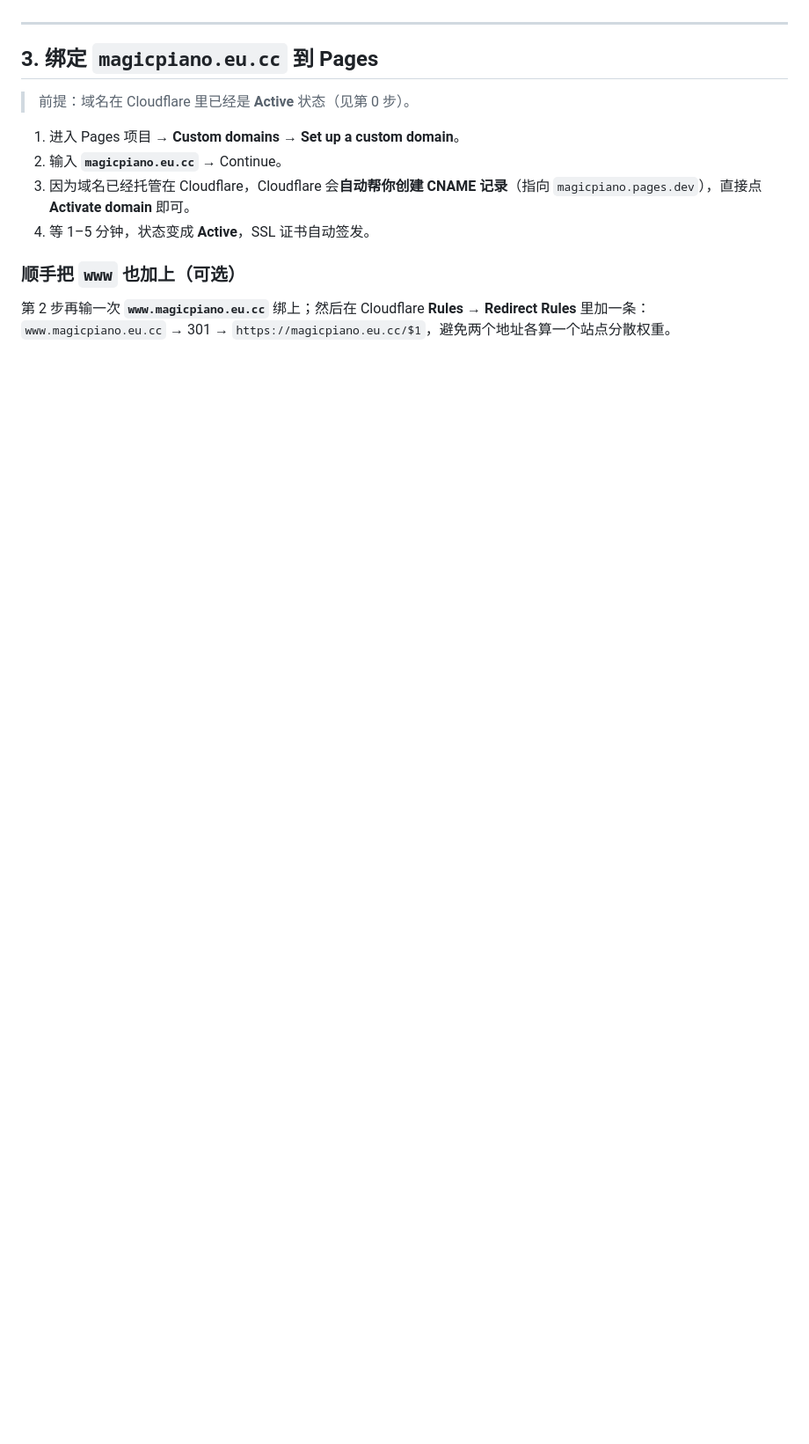
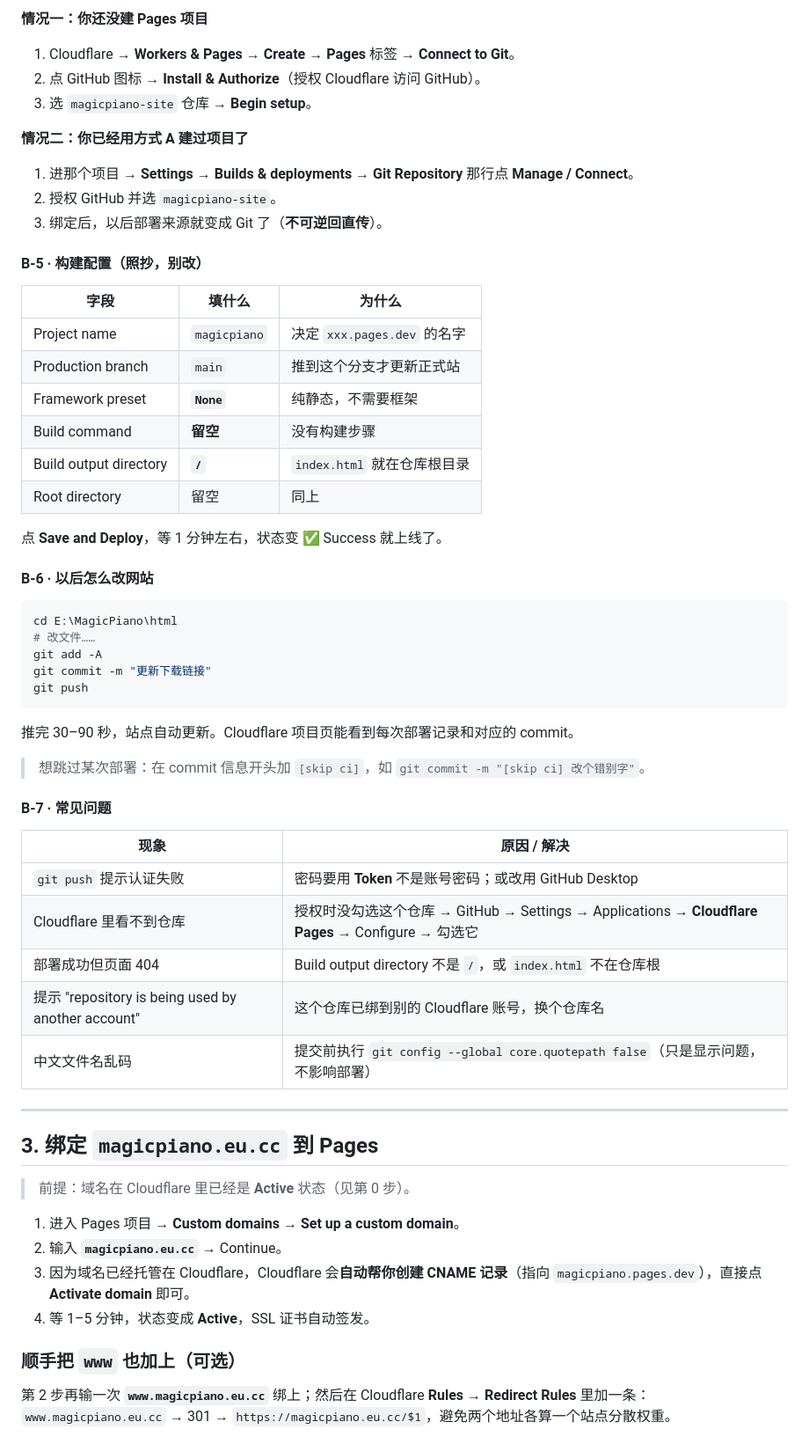
Before and after one commit to WangYang68/magicpiano-site, a Markdown page: DEPLOY.md, the part around one of its changes. Shown at 88% size. Rendered like a GitHub page; blank space fills up the shorter version.

````diff
--- a/DEPLOY.md
+++ b/DEPLOY.md
@@ -74,3 +133,51 @@
+**情况一：你还没建 Pages 项目**
+
+1. Cloudflare → **Workers & Pages** → **Create** → **Pages** 标签 → **Connect to Git**。
+2. 点 GitHub 图标 → **Install & Authorize**（授权 Cloudflare 访问 GitHub）。
+3. 选 `magicpiano-site` 仓库 → **Begin setup**。
+
+**情况二：你已经用方式 A 建过项目了**
+
+1. 进那个项目 → **Settings** → **Builds & deployments** → **Git Repository** 那行点 **Manage / Connect**。
+2. 授权 GitHub 并选 `magicpiano-site`。
+3. 绑定后，以后部署来源就变成 Git 了（**不可逆回直传**）。
+
+#### B-5 · 构建配置（照抄，别改）
+
+| 字段 | 填什么 | 为什么 |
+|---|---|---|
+| Project name | `magicpiano` | 决定 `xxx.pages.dev` 的名字 |
+| Production branch | `main` | 推到这个分支才更新正式站 |
+| Framework preset | **`None`** | 纯静态，不需要框架 |
+| Build command | **留空** | 没有构建步骤 |
+| Build output directory | **`/`** | `index.html` 就在仓库根目录 |
+| Root directory | 留空 | 同上 |
+
+点 **Save and Deploy**，等 1 分钟左右，状态变 ✅ Success 就上线了。
+
+#### B-6 · 以后怎么改网站
+
+```bash
+cd E:\MagicPiano\html
+# 改文件……
+git add -A
+git commit -m "更新下载链接"
+git push
+```
+
+推完 30–90 秒，站点自动更新。Cloudflare 项目页能看到每次部署记录和对应的 commit。
+
+> 想跳过某次部署：在 commit 信息开头加 `[skip ci]`，如 `git commit -m "[skip ci] 改个错别字"`。
+
+#### B-7 · 常见问题
+
+| 现象 | 原因 / 解决 |
+|---|---|
+| `git push` 提示认证失败 | 密码要用 **Token** 不是账号密码；或改用 GitHub Desktop |
+| Cloudflare 里看不到仓库 | 授权时没勾选这个仓库 → GitHub → Settings → Applications → **Cloudflare Pages** → Configure → 勾选它 |
+| 部署成功但页面 404 | Build output directory 不是 `/`，或 `index.html` 不在仓库根 |
+| 提示 "repository is being used by another account" | 这个仓库已绑到别的 Cloudflare 账号，换个仓库名 |
+| 中文文件名乱码 | 提交前执行 `git config --global core.quotepath false`（只是显示问题，不影响部署） |
 
 ---
 
````
Also changed, not shown: other parts of DEPLOY.md (+66 -7 lines).
